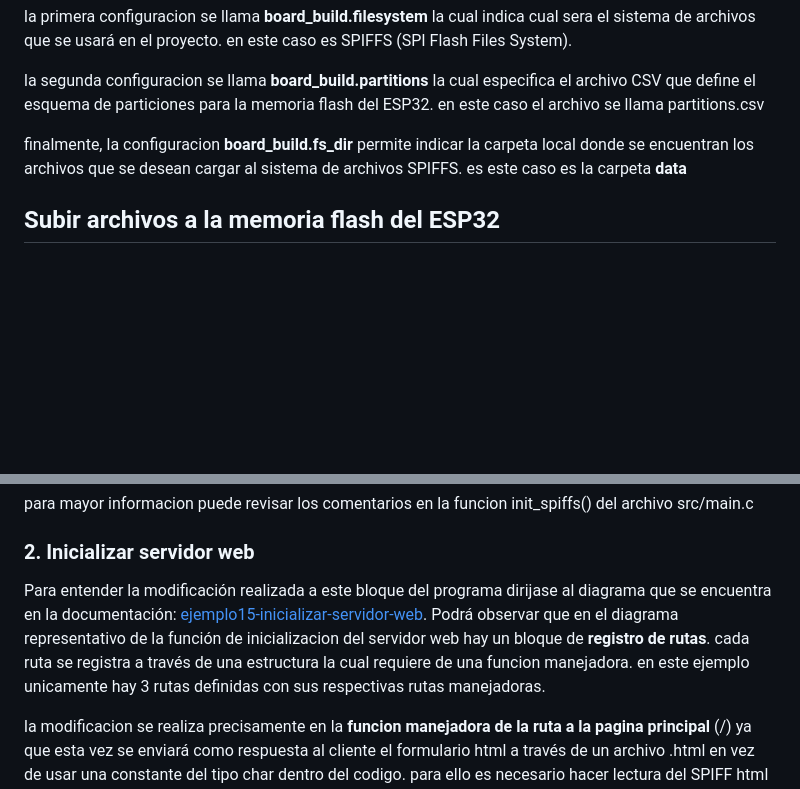
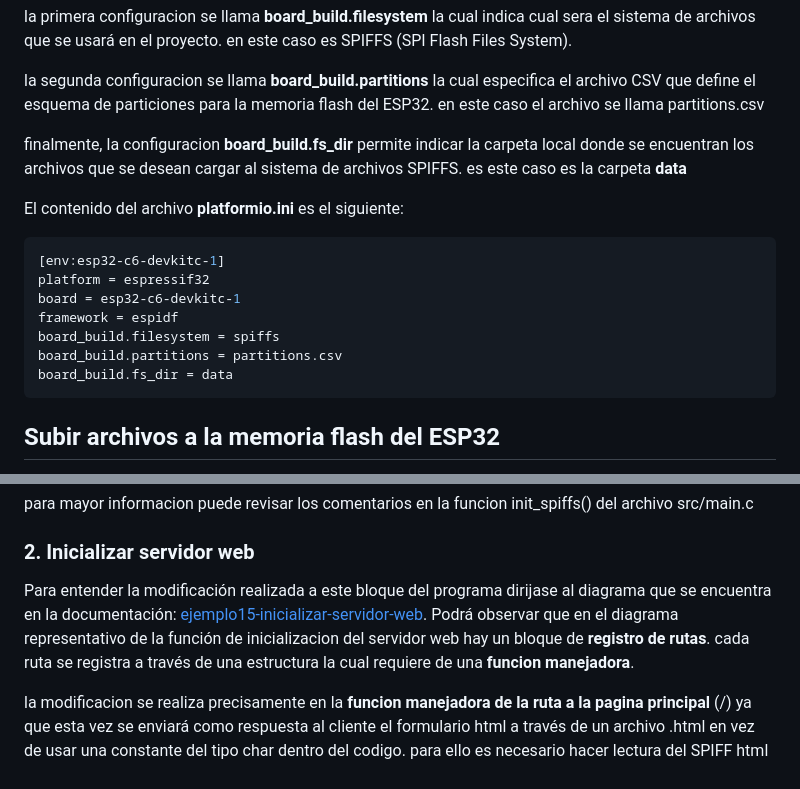
Before and after one commit to victor456472/carpetas-de-prueba-esp32-c6-devkitc-1, a Markdown page: 16-spiffs-archivos-html-en-flash-ESP32/README.md, 2 parts joined by grey strips. Drawn GitHub-style; blank space fills up the shorter version.

Commit message:
documentación V3.1

````diff
--- a/16-spiffs-archivos-html-en-flash-ESP32/README.md
+++ b/16-spiffs-archivos-html-en-flash-ESP32/README.md
@@ -136,6 +136,18 @@ la segunda configuracion se llama **board_build.partitions** la cual especifica
 
 finalmente, la configuracion **board_build.fs_dir** permite indicar la carpeta local donde se encuentran los archivos que se desean cargar al sistema de archivos SPIFFS. es este caso es la carpeta **data**
 
+El contenido del archivo **platformio.ini** es el siguiente:
+
+```ini
+[env:esp32-c6-devkitc-1]
+platform = espressif32
+board = esp32-c6-devkitc-1
+framework = espidf
+board_build.filesystem = spiffs
+board_build.partitions = partitions.csv
+board_build.fs_dir = data
+```
+
 ## Subir archivos a la memoria flash del ESP32
 
 esta acción es necesaria antes de cargar el programa a la ESP32-C6-DevKitC-1, de lo contrario el servidor no encontrara el formulario http que debe retornarle al cliente. para ello asegurese de que en su proyecto se hayan realizado los pasos anteriores a esta sección (Si usted clonó este proyecto no tiene que preocuparse). Luego abra la terminal de comandos de platformIO y escriba lo siguiente:
@@ -207,7 +219,7 @@ la funcion init_spiffs() del archivo src/main.c
 
 ### 2. Inicializar servidor web
 
-Para entender la modificación realizada a este bloque del programa dirijase al diagrama que se encuentra en la documentación: [ejemplo15-inicializar-servidor-web](https://github.com/victor456472/carpetas-de-prueba-esp32-c6-devkitc-1/tree/master/15-modoAP-servidor-web#inicializar-servidor-web-estructura). Podrá observar que en el diagrama representativo de la función de inicializacion del servidor web hay un bloque de **registro de rutas**. cada ruta se registra a través de una estructura la cual requiere de una funcion manejadora. en este ejemplo unicamente hay 3 rutas definidas con sus respectivas rutas manejadoras.
+Para entender la modificación realizada a este bloque del programa dirijase al diagrama que se encuentra en la documentación: [ejemplo15-inicializar-servidor-web](https://github.com/victor456472/carpetas-de-prueba-esp32-c6-devkitc-1/tree/master/15-modoAP-servidor-web#inicializar-servidor-web-estructura). Podrá observar que en el diagrama representativo de la función de inicializacion del servidor web hay un bloque de **registro de rutas**. cada ruta se registra a través de una estructura la cual requiere de una **funcion manejadora**.
 
 la modificacion se realiza precisamente en la **funcion manejadora de la ruta a la pagina principal** (/) ya que esta vez se enviará como respuesta al cliente el formulario html a través de un archivo .html en vez de usar una constante del tipo char dentro del codigo. para ello es necesario hacer lectura del SPIFF html almacenado en la memoria flash mediante el siguiente procedimiento:
 
````
Also changed, not shown: other parts of 16-spiffs-archivos-html-en-flash-ESP32/README.md (+2 -2 lines).
